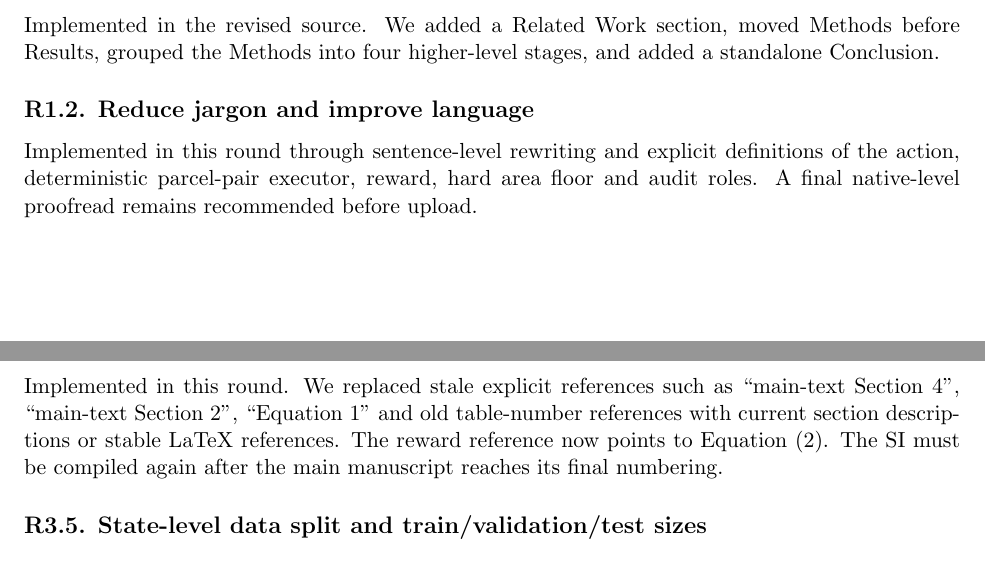
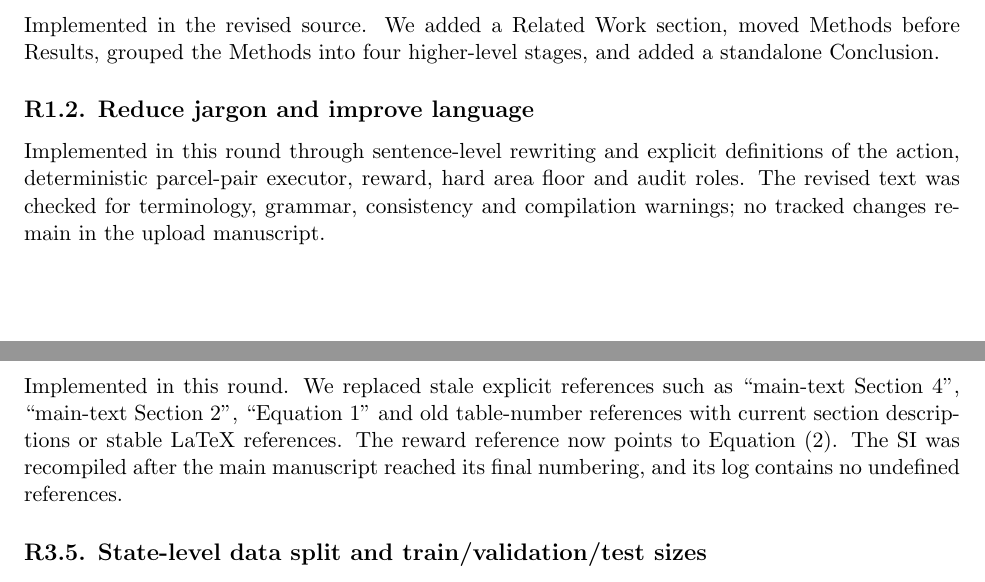
Before and after one commit to zhouning/arcgis-farmland-mpc, a LaTeX document (paper/submission_scirep_corrected/07_zenodo_release/point_by_point_response_round1.tex): two parts of pages 1 and 4 of 5, joined at a grey line, cut so that both start at the same text. Compiled offline with pdfLaTeX.

Commit message:
Finalize response letter wording

```diff
--- a/paper/submission_scirep_corrected/07_zenodo_release/point_by_point_response_round1.tex
+++ b/paper/submission_scirep_corrected/07_zenodo_release/point_by_point_response_round1.tex
@@ -24,7 +24,7 @@ We reorganised the manuscript into Introduction, Related Work, Methods, Results,
 Implemented in the revised source. We added a Related Work section, moved Methods before Results, grouped the Methods into four higher-level stages, and added a standalone Conclusion.
 
 \subsection*{R1.2. Reduce jargon and improve language}
-Implemented in this round through sentence-level rewriting and explicit definitions of the action, deterministic parcel-pair executor, reward, hard area floor and audit roles. A final native-level proofread remains recommended before upload.
+Implemented in this round through sentence-level rewriting and explicit definitions of the action, deterministic parcel-pair executor, reward, hard area floor and audit roles. The revised text was checked for terminology, grammar, consistency and compilation warnings; no tracked changes remain in the upload manuscript.
 
 \subsection*{R1.3--R1.4. Expand background and Related Work}
 Implemented. The new Related Work section separates GIS/operations-research formulations, heuristic search, model-free RL and model-based control, and states the specific operational gap addressed here.
@@ -75,7 +75,7 @@ Implemented. The revised Methods identify the coefficients as inherited from the
 Implemented for the revised figure set. Figure 1 was regenerated with the legend and 10-km scale bar in dedicated margins, Figure 2 labels were enlarged and re-spaced, and Figure 4 was redrawn with inter-box labels and timing annotations placed outside arrows and text. The clean PDFs were recompiled and checked at normal display size.
 
 \subsection*{R3.4. Outdated Supplementary Information cross-references}
-Implemented in this round. We replaced stale explicit references such as ``main-text Section 4'', ``main-text Section 2'', ``Equation 1'' and old table-number references with current section descriptions or stable LaTeX references. The reward reference now points to Equation (2). The SI must be compiled again after the main manuscript reaches its final numbering.
+Implemented in this round. We replaced stale explicit references such as ``main-text Section 4'', ``main-text Section 2'', ``Equation 1'' and old table-number references with current section descriptions or stable LaTeX references. The reward reference now points to Equation (2). The SI was recompiled after the main manuscript reached its final numbering, and its log contains no undefined references.
 
 \subsection*{R3.5. State-level data split and train/validation/test sizes}
 Implemented in the Methods. The revised text states that 1,000 complete simulator states produce 50,000 action evaluations; 800 complete states (40,000 evaluations) are used for training and 200 complete states (10,000 evaluations) for validation. The split is at the state level, preventing actions from one snapshot appearing in both partitions. Final county outcomes are separate deterministic deployment episodes and are not used for model selection.
```
Also changed, not shown: paper/submission_scirep_corrected/07_zenodo_release/point_by_point_response_round1.pdf.
